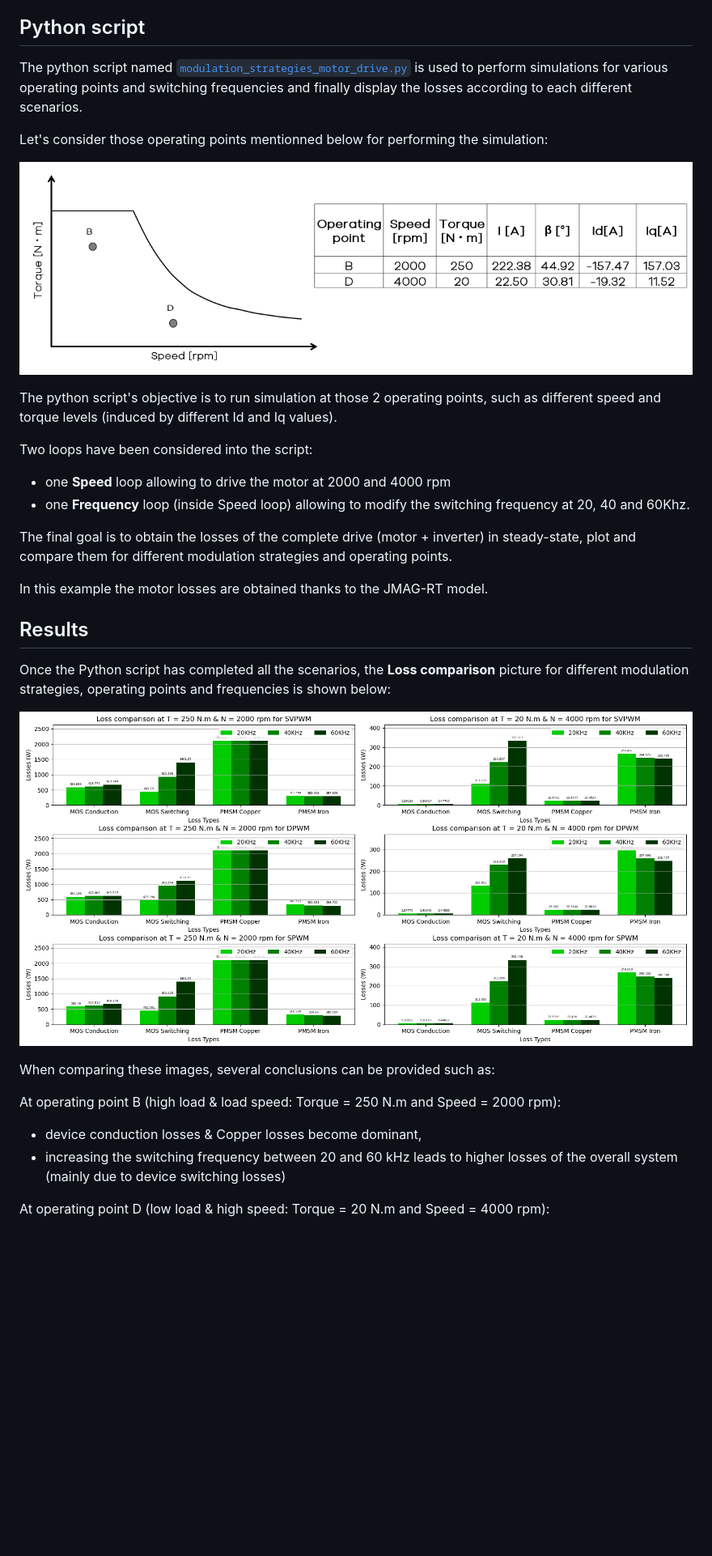
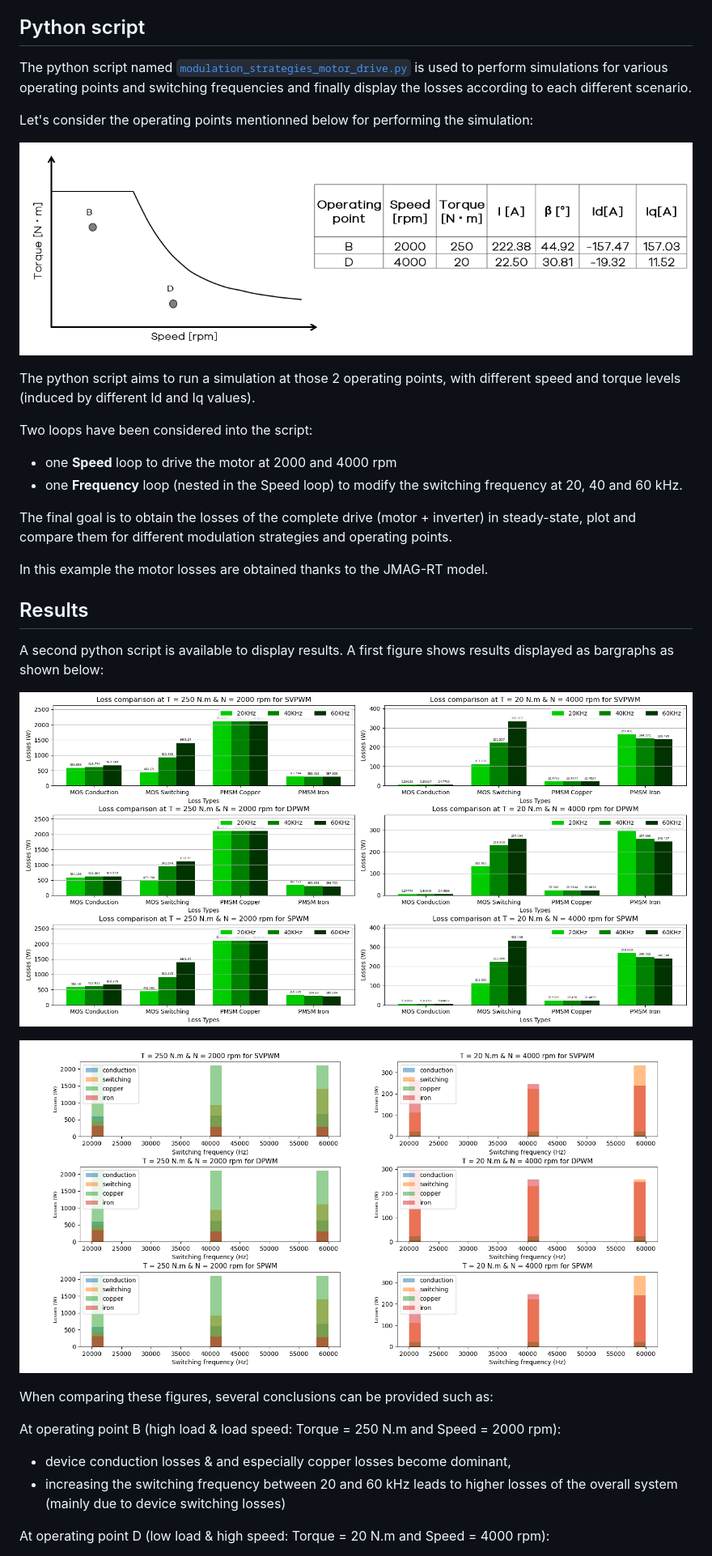
Before and after one commit to aesim-tech/simba-python-examples, a Markdown page: 44. Modulation Strategies Motor Drive/readme.md, the part around one of its changes. Shown at 81% size. GitHub-like rendering; pictures changed too: 44. Modulation Strategies Motor Drive/fig/histogram.png (added); blank space fills up the shorter version.

Commit message:
finish modulation strategies for motor drive

```diff
--- a/44. Modulation Strategies Motor Drive/readme.md
+++ b/44. Modulation Strategies Motor Drive/readme.md
@@ -95,18 +98,18 @@ To model the thermal performance of MOSFETs in an inverter, their package temper
 
 ## Python script
 
-The python script named [`modulation_strategies_motor_drive.py`](modulation_strategies_motor_drive.py) is used to perform simulations for various operating points and switching frequencies and finally display the losses according to each different scenarios.
+The python script named [`modulation_strategies_motor_drive.py`](modulation_strategies_motor_drive.py) is used to perform simulations for various operating points and switching frequencies and finally display the losses according to each different scenario.
 
-Let's consider those operating points mentionned below for performing the simulation:
+Let's consider the operating points mentionned below for performing the simulation:
 
 ![operating](fig/operating.png)
 
-The python script's objective is to run simulation at those 2 operating points, such as different speed and torque levels (induced by different Id and Iq values).
+The python script aims to run a simulation at those 2 operating points, with different speed and torque levels (induced by different Id and Iq values).
 
 Two loops have been considered into the script:
 
-* one **Speed** loop allowing to drive the motor at 2000 and 4000 rpm
-* one **Frequency** loop (inside Speed loop) allowing to modify the switching frequency at 20, 40 and 60Khz.
+* one **Speed** loop to drive the motor at 2000 and 4000 rpm
+* one **Frequency** loop (nested in the Speed loop) to modify the switching frequency at 20, 40 and 60 kHz.
 
 The final goal is to obtain the losses of the complete drive (motor + inverter) in steady-state, plot and compare them for different modulation strategies and operating points.
 
@@ -115,16 +118,17 @@ In this example the motor losses are obtained thanks to the JMAG-RT model.
 
 ## Results
 
-Once the Python script has completed all the scenarios, the **Loss comparison** picture for different modulation strategies, operating points and frequencies is shown below:
+A second python script is available to display results. A first figure shows results displayed as bargraphs as shown below:
 
+![bargraph](fig/bargraph.png)
 
-![](fig/comparison.png)
+![histogram](fig/histogram.png)
 
-When comparing these images, several conclusions can be provided such as:
+When comparing these figures, several conclusions can be provided such as:
 
 At operating point B (high load & load speed: Torque = 250 N.m and Speed = 2000 rpm):
 
-* device conduction losses & Copper losses become dominant,
+* device conduction losses & and especially copper losses become dominant,
 * increasing the switching frequency between 20 and 60 kHz leads to higher losses of the overall system (mainly due to device switching losses)
 
 
```
Also changed, not shown: other parts of 44. Modulation Strategies Motor Drive/readme.md (+5 -2 lines), 44. Modulation Strategies Motor Drive/fig/bargraph.png (renamed from 44. Modulation Strategies Motor Drive/fig/comparison.png), 44. Modulation Strategies Motor Drive/fig/comparison_backup.png (deleted), 4 other files.
